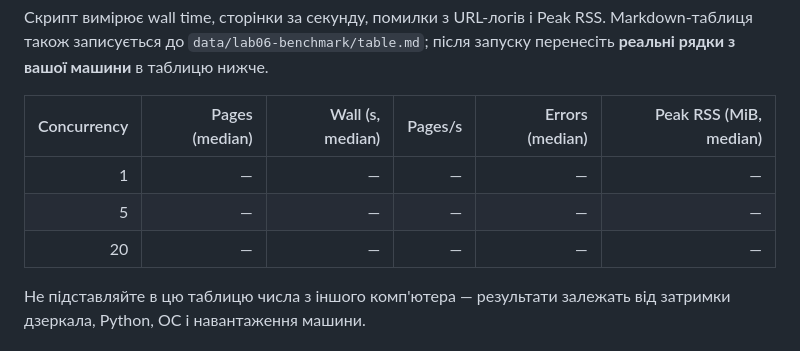
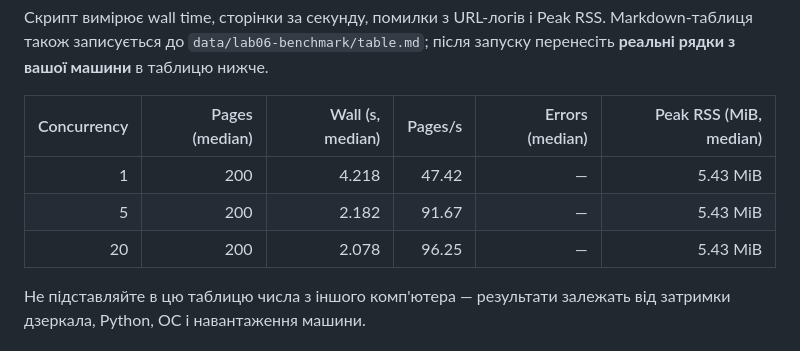
Before and after one commit to dfsgotl-lenya/findex, a Markdown page: README.md, the part around the change. GitHub-like rendering.

```diff
--- a/README.md
+++ b/README.md
@@ -767,9 +767,9 @@ uv run python benchmarks/benchmark_crawl.py --contact YOUR_REAL_EMAIL@example.co
 
 | Concurrency | Pages (median) | Wall (s, median) | Pages/s | Errors (median) | Peak RSS (MiB, median) |
 |---:|---:|---:|---:|---:|---:|
-| 1 | — | — | — | — | — |
-| 5 | — | — | — | — | — |
-| 20 | — | — | — | — | — |
+| 1 | 200 | 4.218 | 47.42 | — | 5.43 MiB |
+| 5 | 200 | 2.182 | 91.67 | — | 5.43 MiB |
+| 20 | 200 | 2.078 | 96.25 | — | 5.43 MiB |
 
 Не підставляйте в цю таблицю числа з іншого комп'ютера — результати залежать від затримки дзеркала, Python, ОС і навантаження машини.
 
```
